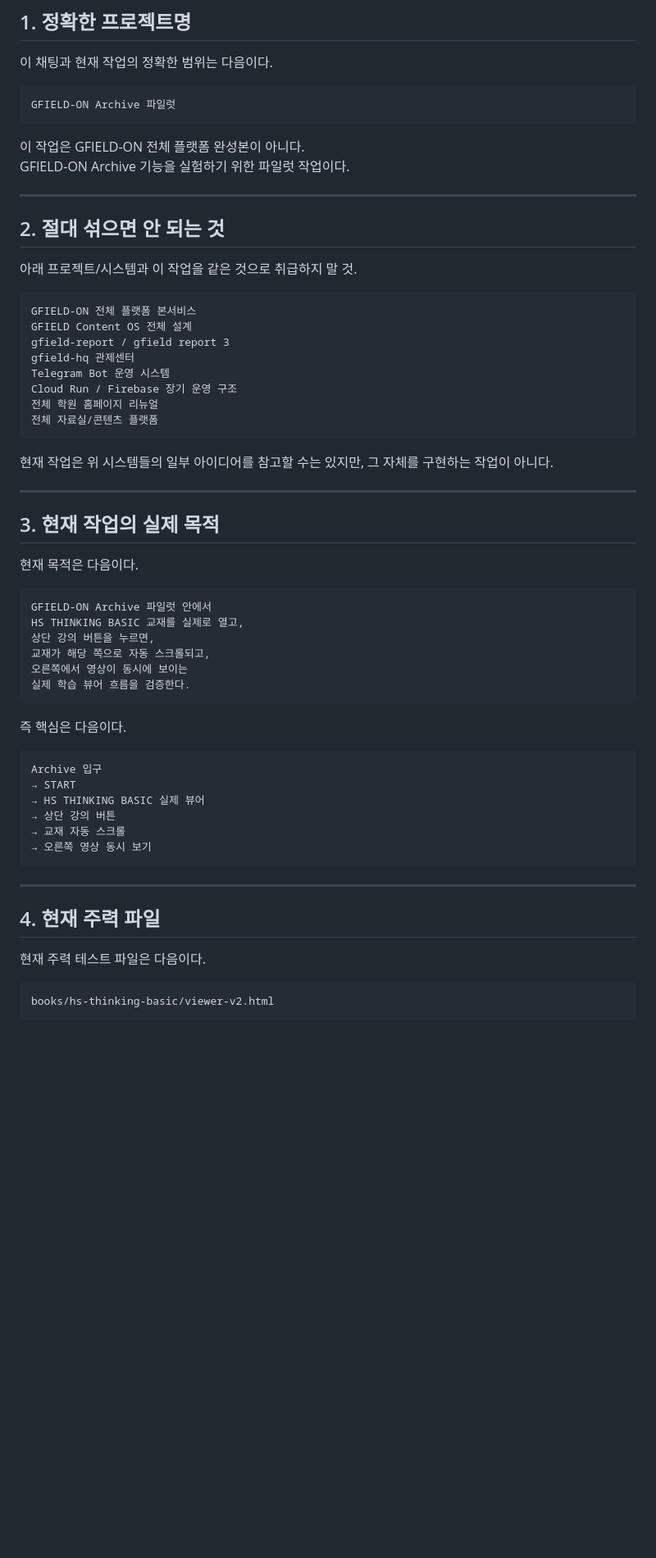
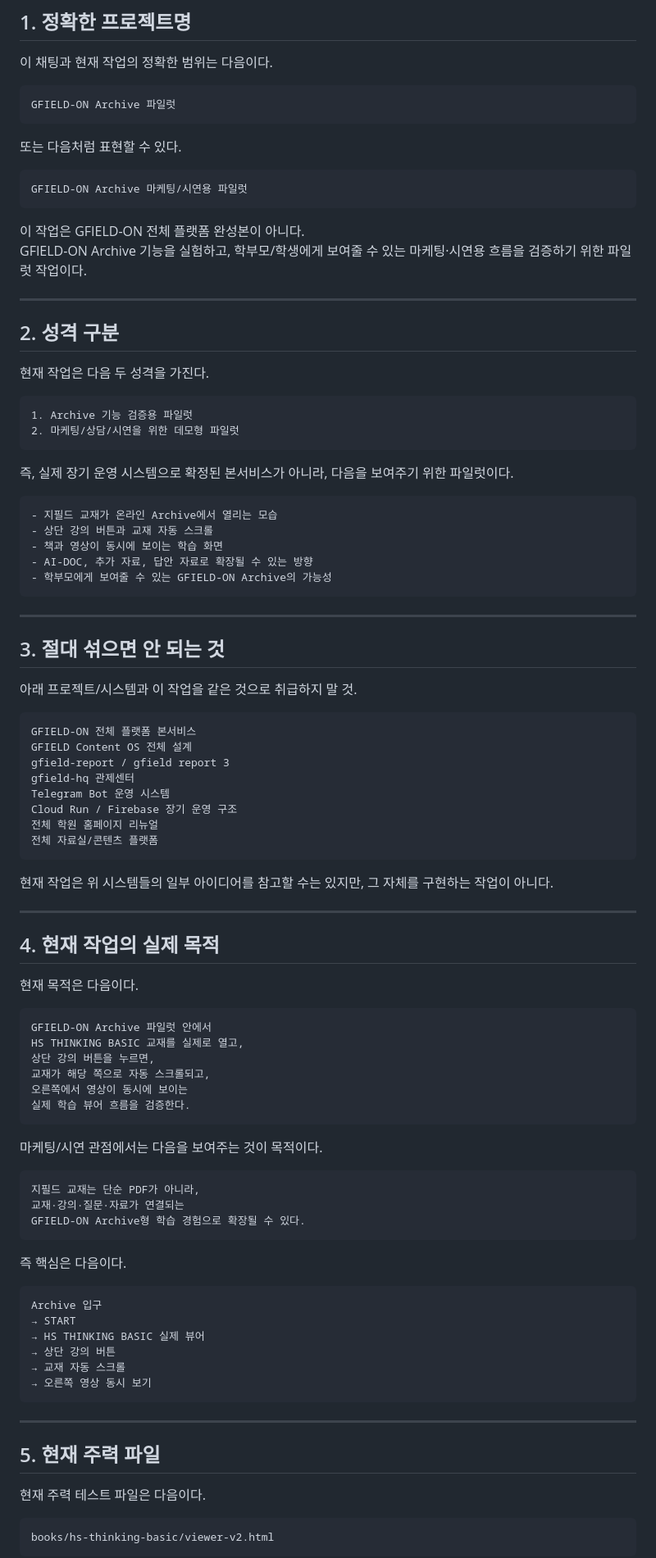
Before and after one commit to docssam1/GFIELD-EBOOK, a Markdown page: docs/gfield-on-archive-pilot-scope-correction-2026-06-07.md, the part around one of its changes. Shown at 82% size. Drawn GitHub-style; blank space fills up the shorter version.

Commit message:
Clarify Archive pilot marketing/demo scope

````diff
--- a/docs/gfield-on-archive-pilot-scope-correction-2026-06-07.md
+++ b/docs/gfield-on-archive-pilot-scope-correction-2026-06-07.md
@@ -14,12 +14,39 @@
 GFIELD-ON Archive 파일럿
 ```
 
+또는 다음처럼 표현할 수 있다.
+
+```text
+GFIELD-ON Archive 마케팅/시연용 파일럿
+```
+
 이 작업은 GFIELD-ON 전체 플랫폼 완성본이 아니다.
-GFIELD-ON Archive 기능을 실험하기 위한 파일럿 작업이다.
+GFIELD-ON Archive 기능을 실험하고, 학부모/학생에게 보여줄 수 있는 마케팅·시연용 흐름을 검증하기 위한 파일럿 작업이다.
 
 ---
 
-## 2. 절대 섞으면 안 되는 것
+## 2. 성격 구분
+
+현재 작업은 다음 두 성격을 가진다.
+
+```text
+1. Archive 기능 검증용 파일럿
+2. 마케팅/상담/시연을 위한 데모형 파일럿
+```
+
+즉, 실제 장기 운영 시스템으로 확정된 본서비스가 아니라, 다음을 보여주기 위한 파일럿이다.
+
+```text
+- 지필드 교재가 온라인 Archive에서 열리는 모습
+- 상단 강의 버튼과 교재 자동 스크롤
+- 책과 영상이 동시에 보이는 학습 화면
+- AI-DOC, 추가 자료, 답안 자료로 확장될 수 있는 방향
+- 학부모에게 보여줄 수 있는 GFIELD-ON Archive의 가능성
+```
+
+---
+
+## 3. 절대 섞으면 안 되는 것
 
 아래 프로젝트/시스템과 이 작업을 같은 것으로 취급하지 말 것.
 
@@ -38,7 +65,7 @@ Cloud Run / Firebase 장기 운영 구조
 
 ---
 
-## 3. 현재 작업의 실제 목적
+## 4. 현재 작업의 실제 목적
 
 현재 목적은 다음이다.
 
@@ -49,6 +76,14 @@ HS THINKING BASIC 교재를 실제로 열고,
 교재가 해당 쪽으로 자동 스크롤되고,
 오른쪽에서 영상이 동시에 보이는
 실제 학습 뷰어 흐름을 검증한다.
+```
+
+마케팅/시연 관점에서는 다음을 보여주는 것이 목적이다.
+
+```text
+지필드 교재는 단순 PDF가 아니라,
+교재·강의·질문·자료가 연결되는
+GFIELD-ON Archive형 학습 경험으로 확장될 수 있다.
 ```
 
 즉 핵심은 다음이다.
@@ -64,7 +99,7 @@ Archive 입구
 
 ---
 
-## 4. 현재 주력 파일
+## 5. 현재 주력 파일
 
 현재 주력 테스트 파일은 다음이다.
 
````
Also changed, not shown: other parts of docs/gfield-on-archive-pilot-scope-correction-2026-06-07.md (+23 -4 lines).
